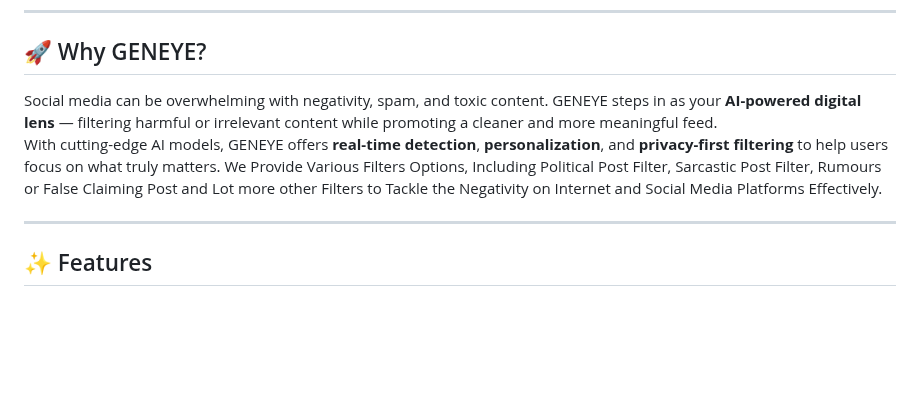
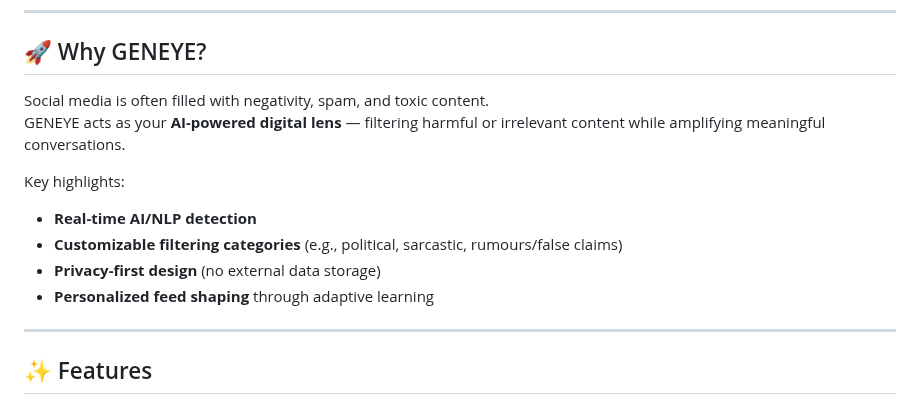
Before and after one commit to KARTIK-PANDEY/GENEYE_AI-Driven_Social_Optics_for_Positive_Feed, a Markdown page: README.md, the part around the change. Drawn GitHub-style; blank space fills up the shorter version.

```diff
--- a/README.md
+++ b/README.md
@@ -6,9 +6,14 @@
 
 ## 🚀 Why GENEYE?
 
-Social media can be overwhelming with negativity, spam, and toxic content. GENEYE steps in as your **AI-powered digital lens** — filtering harmful or irrelevant content while promoting a cleaner and more meaningful feed.
-With cutting-edge AI models, GENEYE offers **real-time detection**, **personalization**, and **privacy-first filtering** to help users focus on what truly matters.
-We Provide Various Filters Options, Including Political Post Filter, Sarcastic Post Filter, Rumours or False Claiming Post and Lot more other Filters to Tackle the Negativity on Internet and Social Media Platforms Effectively.
+Social media is often filled with negativity, spam, and toxic content.
+GENEYE acts as your **AI-powered digital lens** — filtering harmful or irrelevant content while amplifying meaningful conversations.
+
+Key highlights:
+- **Real-time AI/NLP detection**
+- **Customizable filtering categories** (e.g., political, sarcastic, rumours/false claims)
+- **Privacy-first design** (no external data storage)
+- **Personalized feed shaping** through adaptive learning
 
 ---
 
```
